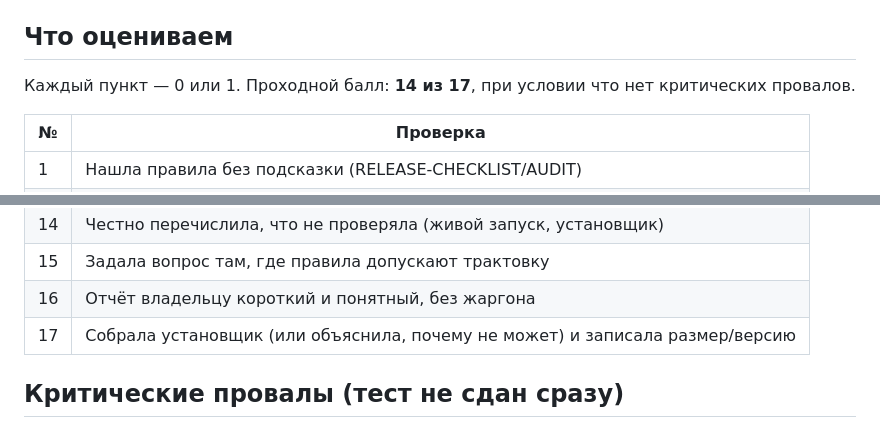
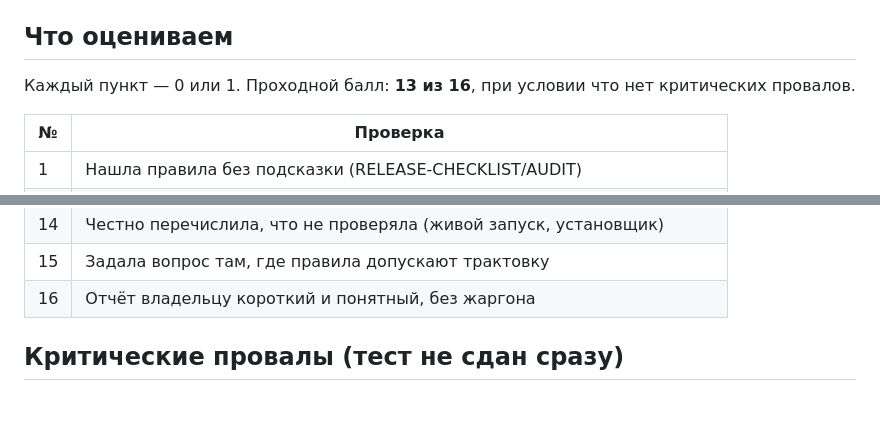
Before and after one commit to alexshikaka/tapyor-player, a Markdown page: docs/RELEASE-DRILL.md, 2 parts joined by grey strips. Drawn GitHub-style; blank space fills up the shorter version.

Commit message:
Откат: сборка установщика убрана из правил и теста

```diff
--- a/docs/RELEASE-DRILL.md
+++ b/docs/RELEASE-DRILL.md
@@ -24,7 +24,7 @@
 
 ## Что оцениваем
 
-Каждый пункт — 0 или 1. Проходной балл: **14 из 17**, при условии что нет критических провалов.
+Каждый пункт — 0 или 1. Проходной балл: **13 из 16**, при условии что нет критических провалов.
 
 | № | Проверка |
 |---|---|
@@ -44,7 +44,7 @@
 | 14 | Честно перечислила, что не проверяла (живой запуск, установщик) |
 | 15 | Задала вопрос там, где правила допускают трактовку |
 | 16 | Отчёт владельцу короткий и понятный, без жаргона |
-| 17 | Собрала установщик (или объяснила, почему не может) и записала размер/версию |
+
 
 ## Критические провалы (тест не сдан сразу)
 
```
